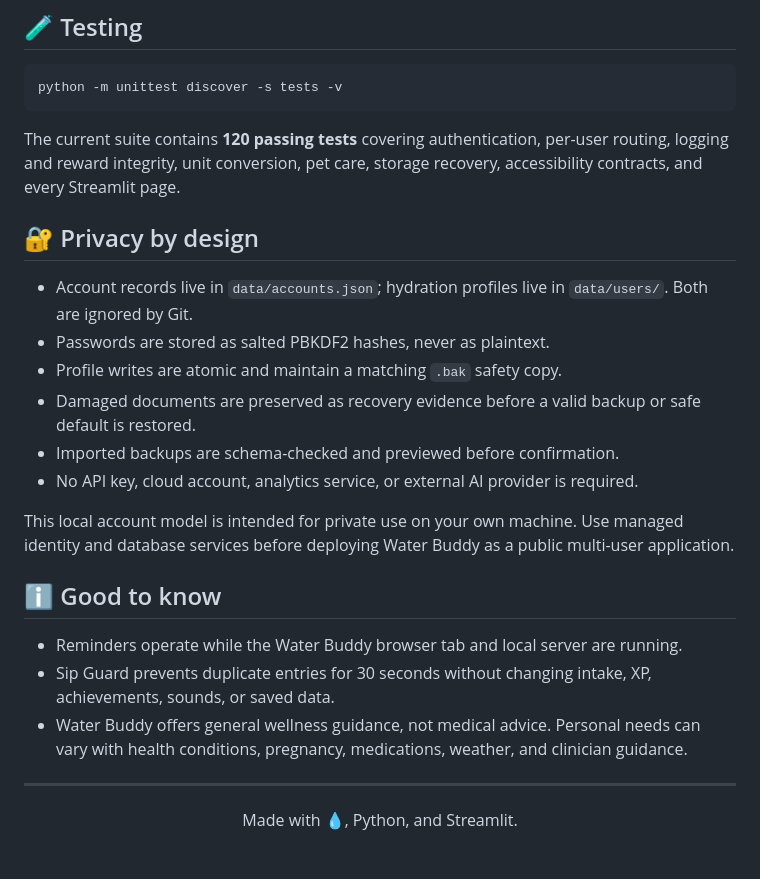
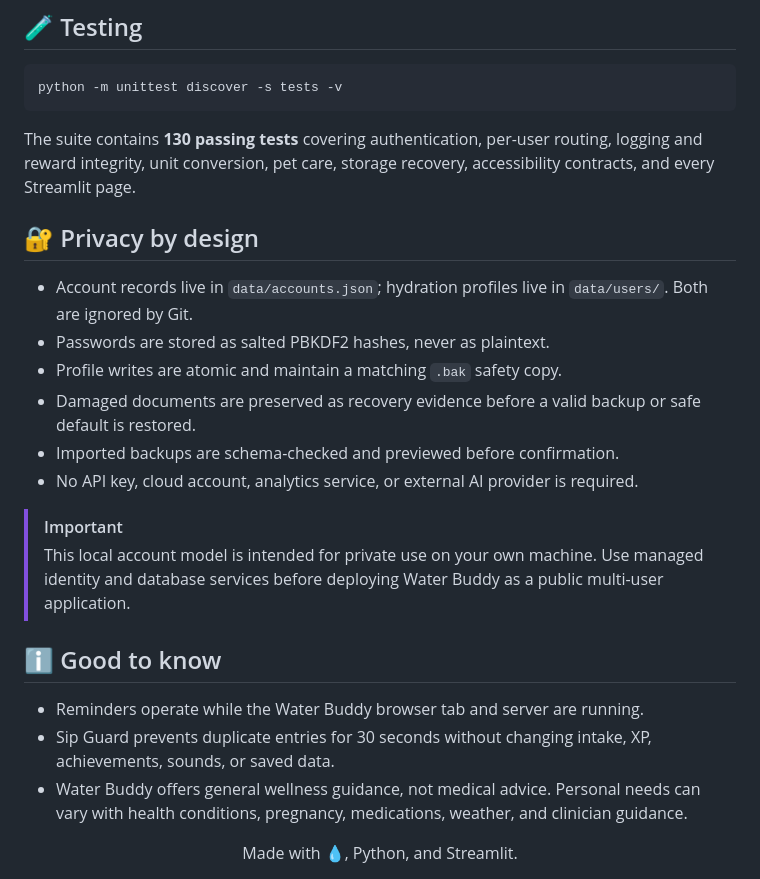
Before and after one commit to kavin-beep/WaterBuddy.app, a Markdown page: README.md, the part around one of its changes. Rendered like a GitHub page.

````diff
--- a/README.md
+++ b/README.md
@@ -93,7 +105,7 @@ The `lib/` directory and `pubspec.yaml` are retained as references from the orig
 python -m unittest discover -s tests -v
 ```
 
-The current suite contains **120 passing tests** covering authentication, per-user routing, logging and reward integrity, unit conversion, pet care, storage recovery, accessibility contracts, and every Streamlit page.
+The suite contains **130 passing tests** covering authentication, per-user routing, logging and reward integrity, unit conversion, pet care, storage recovery, accessibility contracts, and every Streamlit page.
 
 ## 🔐 Privacy by design
 
@@ -104,15 +116,14 @@ The current suite contains **120 passing tests** covering authentication, per-us
 - Imported backups are schema-checked and previewed before confirmation.
 - No API key, cloud account, analytics service, or external AI provider is required.
 
-This local account model is intended for private use on your own machine. Use managed identity and database services before deploying Water Buddy as a public multi-user application.
+> [!IMPORTANT]
+> This local account model is intended for private use on your own machine. Use managed identity and database services before deploying Water Buddy as a public multi-user application.
 
 ## ℹ️ Good to know
 
-- Reminders operate while the Water Buddy browser tab and local server are running.
+- Reminders operate while the Water Buddy browser tab and server are running.
 - Sip Guard prevents duplicate entries for 30 seconds without changing intake, XP, achievements, sounds, or saved data.
 - Water Buddy offers general wellness guidance, not medical advice. Personal needs can vary with health conditions, pregnancy, medications, weather, and clinician guidance.
-
----
 
 <div align="center">
 
````
Also changed, not shown: other parts of README.md (+39 -25 lines).
